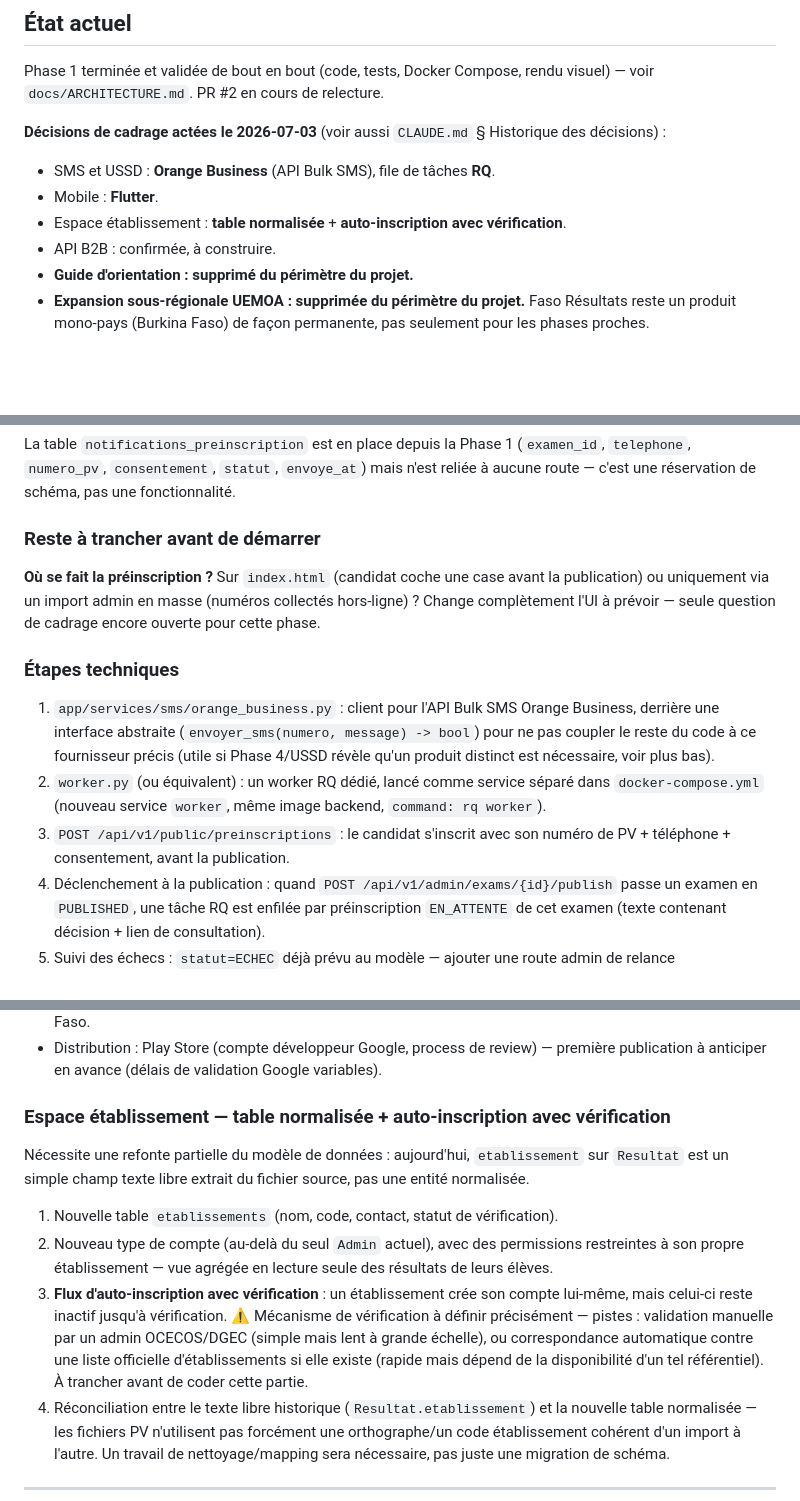
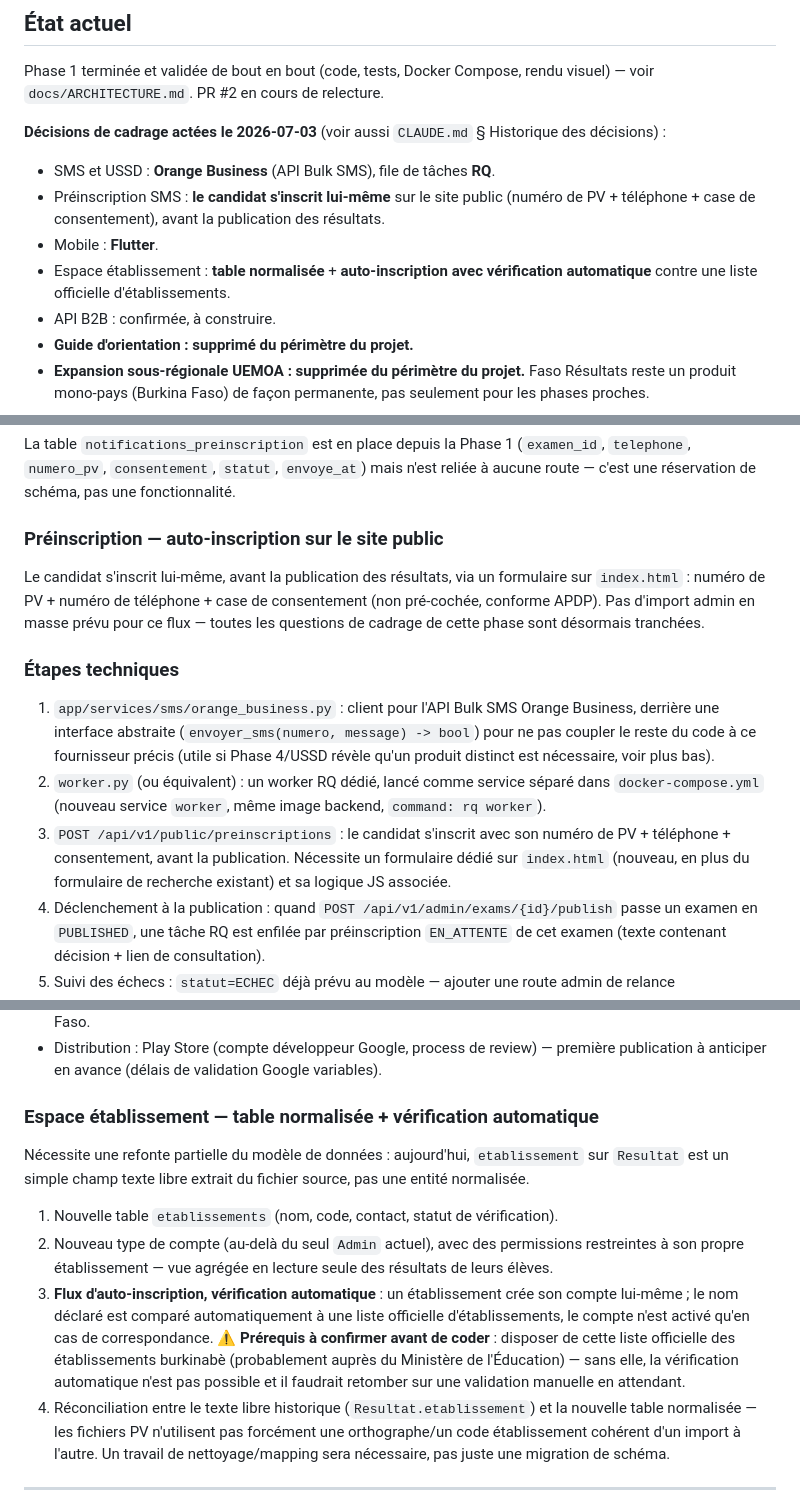
Before and after one commit to Sade-christian-beatus/faso-resultats, a Markdown page: docs/ROADMAP.md, 3 parts joined by grey strips. GitHub-like rendering; blank space fills up the shorter version.

Commit message:
docs: settle SMS pre-registration and établissement verification flows
Two remaining open questions from the roadmap resolved:

- SMS pre-registration: candidate self-registers on the public site
  (PV number + phone + consent checkbox) before results are published,
  not an admin bulk import.
- Établissement verification: automatic matching against an official
  registry rather than manual admin review. Flags the actual
  prerequisite this creates - the project needs access to that
  official établissement list (likely from the Ministère de
  l'Éducation) before this can be built; falls back to manual review
  if that list isn't available.

Co-Authored-By: Claude Sonnet 5 <noreply@anthropic.com>
Claude-Session: https://claude.ai/code/session_01EXmu83riKzRaiy6tM1SkWy

```diff
--- a/docs/ROADMAP.md
+++ b/docs/ROADMAP.md
@@ -13,9 +13,12 @@ rendu visuel) — voir `docs/ARCHITECTURE.md`. PR #2 en cours de relecture.
 **Décisions de cadrage actées le 2026-07-03** (voir aussi `CLAUDE.md` §
 Historique des décisions) :
 - SMS et USSD : **Orange Business** (API Bulk SMS), file de tâches **RQ**.
+- Préinscription SMS : **le candidat s'inscrit lui-même** sur le site
+  public (numéro de PV + téléphone + case de consentement), avant la
+  publication des résultats.
 - Mobile : **Flutter**.
 - Espace établissement : **table normalisée** + **auto-inscription avec
-  vérification**.
+  vérification automatique** contre une liste officielle d'établissements.
 - API B2B : confirmée, à construire.
 - **Guide d'orientation : supprimé du périmètre du projet.**
 - **Expansion sous-régionale UEMOA : supprimée du périmètre du projet.**
@@ -52,11 +55,13 @@ La table `notifications_preinscription` est en place depuis la Phase 1
 `envoye_at`) mais n'est reliée à aucune route — c'est une réservation de
 schéma, pas une fonctionnalité.
 
-### Reste à trancher avant de démarrer
-**Où se fait la préinscription ?** Sur `index.html` (candidat coche une
-case avant la publication) ou uniquement via un import admin en masse
-(numéros collectés hors-ligne) ? Change complètement l'UI à prévoir —
-seule question de cadrage encore ouverte pour cette phase.
+### Préinscription — auto-inscription sur le site public
+
+Le candidat s'inscrit lui-même, avant la publication des résultats, via un
+formulaire sur `index.html` : numéro de PV + numéro de téléphone + case de
+consentement (non pré-cochée, conforme APDP). Pas d'import admin en masse
+prévu pour ce flux — toutes les questions de cadrage de cette phase sont
+désormais tranchées.
 
 ### Étapes techniques
 1. `app/services/sms/orange_business.py` : client pour l'API Bulk SMS
@@ -68,7 +73,9 @@ seule question de cadrage encore ouverte pour cette phase.
    séparé dans `docker-compose.yml` (nouveau service `worker`, même image
    backend, `command: rq worker`).
 3. `POST /api/v1/public/preinscriptions` : le candidat s'inscrit avec son
-   numéro de PV + téléphone + consentement, avant la publication.
+   numéro de PV + téléphone + consentement, avant la publication. Nécessite
+   un formulaire dédié sur `index.html` (nouveau, en plus du formulaire de
+   recherche existant) et sa logique JS associée.
 4. Déclenchement à la publication : quand `POST
    /api/v1/admin/exams/{id}/publish` passe un examen en `PUBLISHED`, une
    tâche RQ est enfilée par préinscription `EN_ATTENTE` de cet examen
@@ -108,7 +115,7 @@ seule question de cadrage encore ouverte pour cette phase.
   review) — première publication à anticiper en avance (délais de
   validation Google variables).
 
-### Espace établissement — table normalisée + auto-inscription avec vérification
+### Espace établissement — table normalisée + vérification automatique
 
 Nécessite une refonte partielle du modèle de données : aujourd'hui,
 `etablissement` sur `Resultat` est un simple champ texte libre extrait du
@@ -119,13 +126,15 @@ fichier source, pas une entité normalisée.
 2. Nouveau type de compte (au-delà du seul `Admin` actuel), avec des
    permissions restreintes à son propre établissement — vue agrégée en
    lecture seule des résultats de leurs élèves.
-3. **Flux d'auto-inscription avec vérification** : un établissement crée
-   son compte lui-même, mais celui-ci reste inactif jusqu'à vérification.
-   ⚠️ Mécanisme de vérification à définir précisément — pistes : validation
-   manuelle par un admin OCECOS/DGEC (simple mais lent à grande échelle),
-   ou correspondance automatique contre une liste officielle
-   d'établissements si elle existe (rapide mais dépend de la disponibilité
-   d'un tel référentiel). À trancher avant de coder cette partie.
+3. **Flux d'auto-inscription, vérification automatique** : un
+   établissement crée son compte lui-même ; le nom déclaré est comparé
+   automatiquement à une liste officielle d'établissements, le compte
+   n'est activé qu'en cas de correspondance. ⚠️ **Prérequis à confirmer
+   avant de coder** : disposer de cette liste officielle des
+   établissements burkinabè (probablement auprès du Ministère de
+   l'Éducation) — sans elle, la vérification automatique n'est pas
+   possible et il faudrait retomber sur une validation manuelle en
+   attendant.
 4. Réconciliation entre le texte libre historique (`Resultat.etablissement`)
    et la nouvelle table normalisée — les fichiers PV n'utilisent pas
    forcément une orthographe/un code établissement cohérent d'un import à
```
Also changed, not shown: CLAUDE.md (+8 -4 lines).
